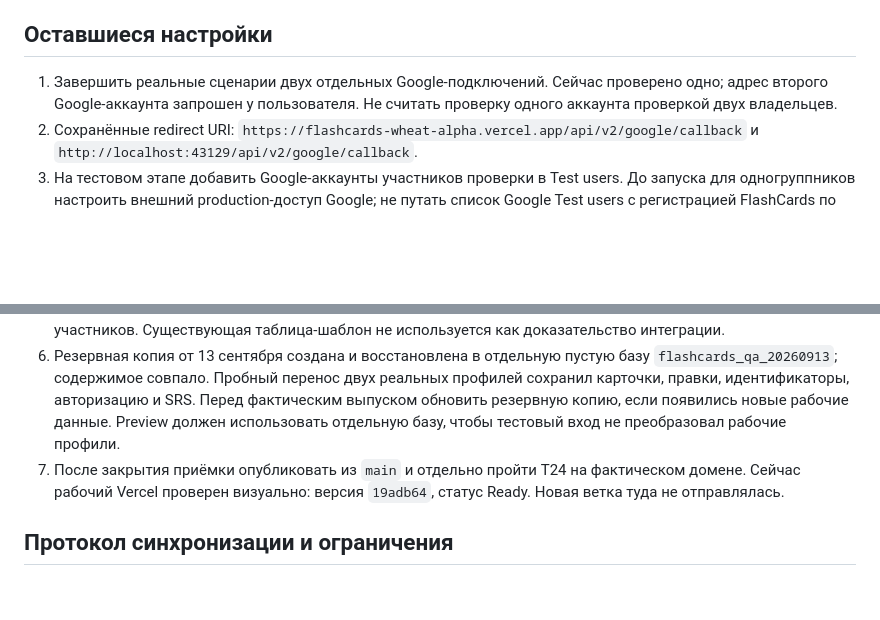
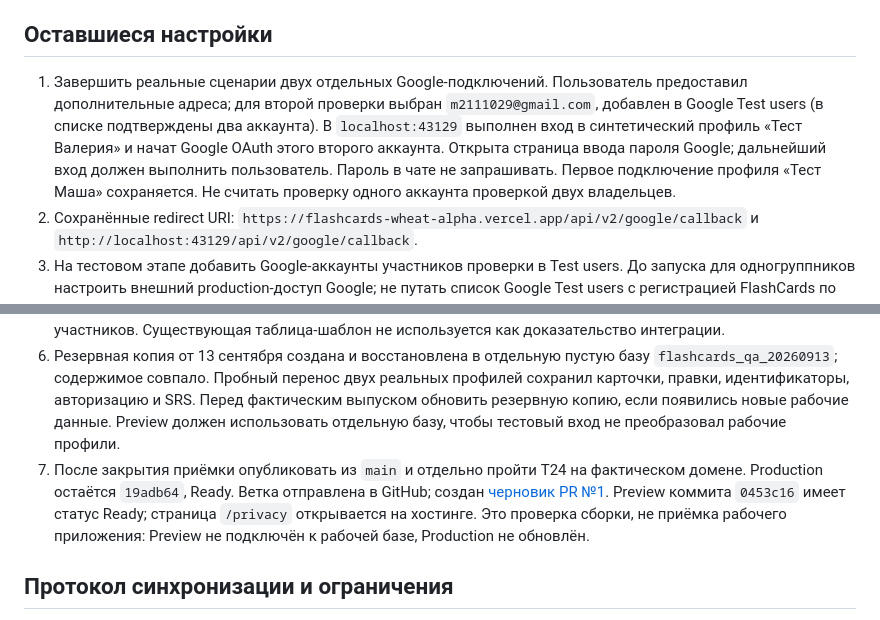
Before and after one commit to ValerieBedranME/flashcards, a Markdown page: docs/google-setup.md, 2 parts joined by grey strips. GitHub-like rendering; blank space fills up the shorter version.

Commit message:
Record preview build and second Google sign-in handoff

```diff
--- a/docs/google-setup.md
+++ b/docs/google-setup.md
@@ -14,13 +14,13 @@
 
 ## Оставшиеся настройки
 
-1. Завершить реальные сценарии двух отдельных Google-подключений. Сейчас проверено одно; адрес второго Google-аккаунта запрошен у пользователя. Не считать проверку одного аккаунта проверкой двух владельцев.
+1. Завершить реальные сценарии двух отдельных Google-подключений. Пользователь предоставил дополнительные адреса; для второй проверки выбран `m2111029@gmail.com`, добавлен в Google Test users (в списке подтверждены два аккаунта). В `localhost:43129` выполнен вход в синтетический профиль «Тест Валерия» и начат Google OAuth этого второго аккаунта. Открыта страница ввода пароля Google; дальнейший вход должен выполнить пользователь. Пароль в чате не запрашивать. Первое подключение профиля «Тест Маша» сохраняется. Не считать проверку одного аккаунта проверкой двух владельцев.
 2. Сохранённые redirect URI: `https://flashcards-wheat-alpha.vercel.app/api/v2/google/callback` и `http://localhost:43129/api/v2/google/callback`.
 4. На тестовом этапе добавить Google-аккаунты участников проверки в Test users. До запуска для одногруппников настроить внешний production-доступ Google; не путать список Google Test users с регистрацией FlashCards по обычной ссылке.
 5. Все четыре параметра Google сохранены в Production. Постоянный ключ сессий вычисляется из прежнего `DATABASE_URL` тем же способом, что в рабочей версии; отдельного `SECRET_KEY` в Vercel нет. Не менять этот способ и строку рабочей БД при выпуске. Новые параметры начнут действовать при следующем развёртывании.
 6. Реальный вход Google, 20 строк, авторство копии, правки в обе стороны, сортировка, удаление, восстановление, потерянный ответ и переподключение уже проверены. Завершить обмен в обе стороны с таблицами двух участников. Существующая таблица-шаблон не используется как доказательство интеграции.
 7. Резервная копия от 13 сентября создана и восстановлена в отдельную пустую базу `flashcards_qa_20260913`; содержимое совпало. Пробный перенос двух реальных профилей сохранил карточки, правки, идентификаторы, авторизацию и SRS. Перед фактическим выпуском обновить резервную копию, если появились новые рабочие данные. Preview должен использовать отдельную базу, чтобы тестовый вход не преобразовал рабочие профили.
-8. После закрытия приёмки опубликовать из `main` и отдельно пройти T24 на фактическом домене. Сейчас рабочий Vercel проверен визуально: версия `19adb64`, статус Ready. Новая ветка туда не отправлялась.
+8. После закрытия приёмки опубликовать из `main` и отдельно пройти T24 на фактическом домене. Production остаётся `19adb64`, Ready. Ветка отправлена в GitHub; создан [черновик PR №1](https://github.com/ValerieBedranME/flashcards/pull/1). Preview коммита `0453c16` имеет статус Ready; страница `/privacy` открывается на хостинге. Это проверка сборки, не приёмка рабочего приложения: Preview не подключён к рабочей базе, Production не обновлён.
 
 ## Протокол синхронизации и ограничения
 
```
Also changed, not shown: docs/test-results.md (+2 -2 lines).
